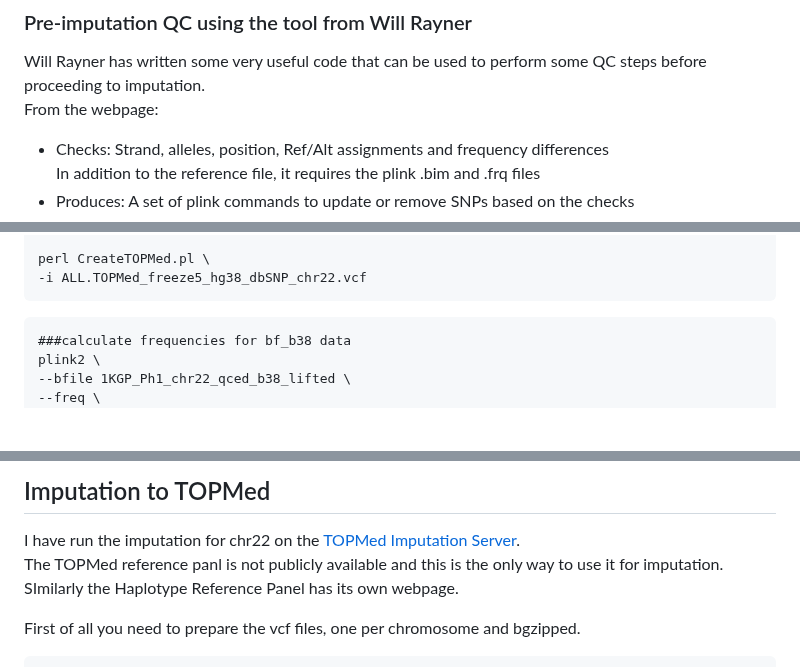
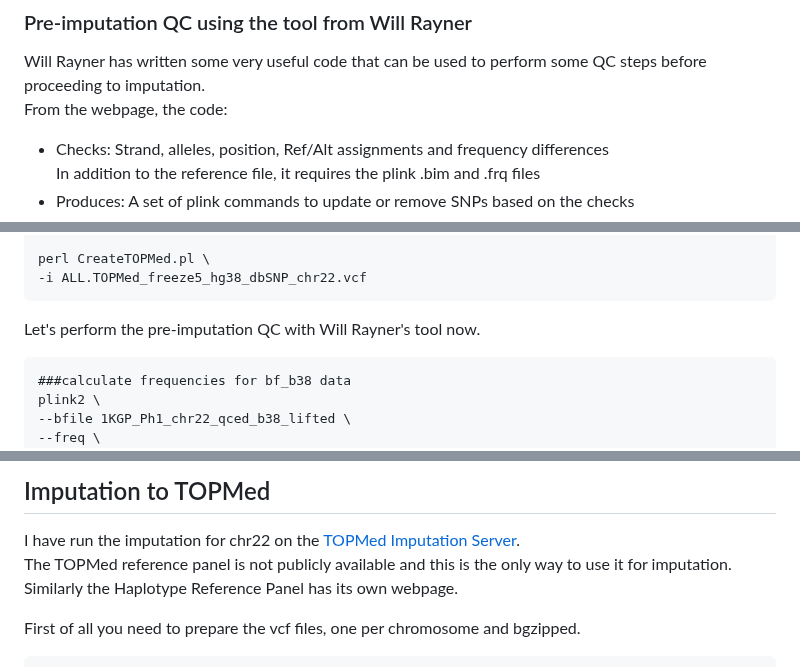
Before and after one commit to cbatini/training_materials, a Markdown page: WTDTP_Genomics_masterclass_Oct2023/imputation_handbook_Nov2023.md, 3 parts joined by grey strips. Drawn GitHub-style; blank space fills up the shorter version.

````diff
--- a/WTDTP_Genomics_masterclass_Oct2023/imputation_handbook_Nov2023.md
+++ b/WTDTP_Genomics_masterclass_Oct2023/imputation_handbook_Nov2023.md
@@ -153,7 +153,7 @@ conda deactivate
 ### Pre-imputation QC using the tool from Will Rayner
 Will Rayner has written some very useful code that can be
 used to perform some QC steps before proceeding to imputation.
-From the webpage:
+From the webpage, the code:
 
 * Checks: Strand, alleles, position, Ref/Alt assignments and frequency differences
 In addition to the reference file, it requires the plink .bim and .frq files
@@ -189,7 +189,7 @@ vcftools
 perl CreateTOPMed.pl \
 -i ALL.TOPMed_freeze5_hg38_dbSNP_chr22.vcf
 ```
-
+Let's perform the pre-imputation QC with Will Rayner's tool now.
 
 ```
 ###calculate frequencies for bf_b38 data
@@ -226,8 +226,8 @@ bash Run-plink.sh
 
 ## Imputation to TOPMed
 I have run the imputation for chr22 on the [TOPMed Imputation Server](https://imputation.biodatacatalyst.nhlbi.nih.gov/#!).
-The TOPMed reference panl is not publicly available and this
-is the only way to use it for imputation. SImilarly the Haplotype Reference Panel has its own webpage.
+The TOPMed reference panel is not publicly available and this
+is the only way to use it for imputation. Similarly the Haplotype Reference Panel has its own webpage.
 
 First of all you need to prepare the vcf files, one per chromosome and bgzipped.
 
````
Also changed, not shown: other parts of WTDTP_Genomics_masterclass_Oct2023/imputation_handbook_Nov2023.md (+12 -41 lines).
